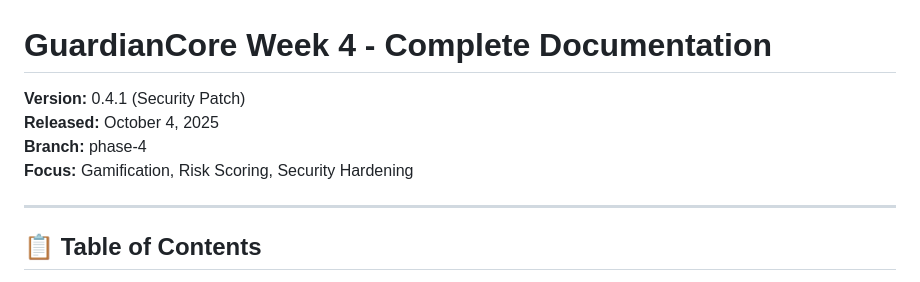
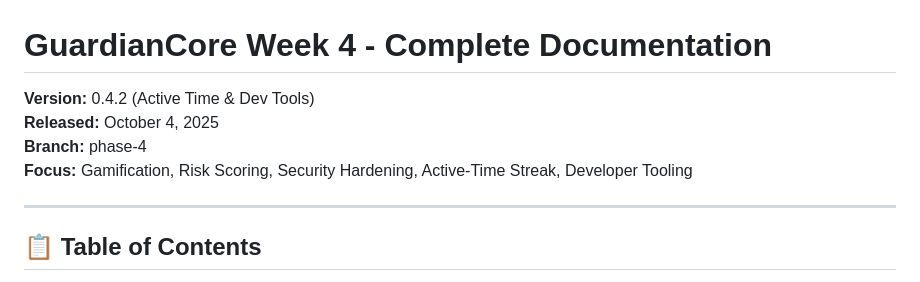
Before and after one commit to VerinaAyman/guardiancore, a Markdown page: docs/WEEK4-COMPLETE.md, the part around one of its changes. Rendered like a GitHub page.

```diff
--- a/docs/WEEK4-COMPLETE.md
+++ b/docs/WEEK4-COMPLETE.md
@@ -1,9 +1,9 @@
 # GuardianCore Week 4 - Complete Documentation
 
-**Version:** 0.4.1 (Security Patch)
+**Version:** 0.4.2 (Active Time & Dev Tools)
 **Released:** October 4, 2025
 **Branch:** phase-4
-**Focus:** Gamification, Risk Scoring, Security Hardening
+**Focus:** Gamification, Risk Scoring, Security Hardening, Active-Time Streak, Developer Tooling
 
 ---
 
```
Also changed, not shown: other parts of docs/WEEK4-COMPLETE.md (+71 -39 lines).
